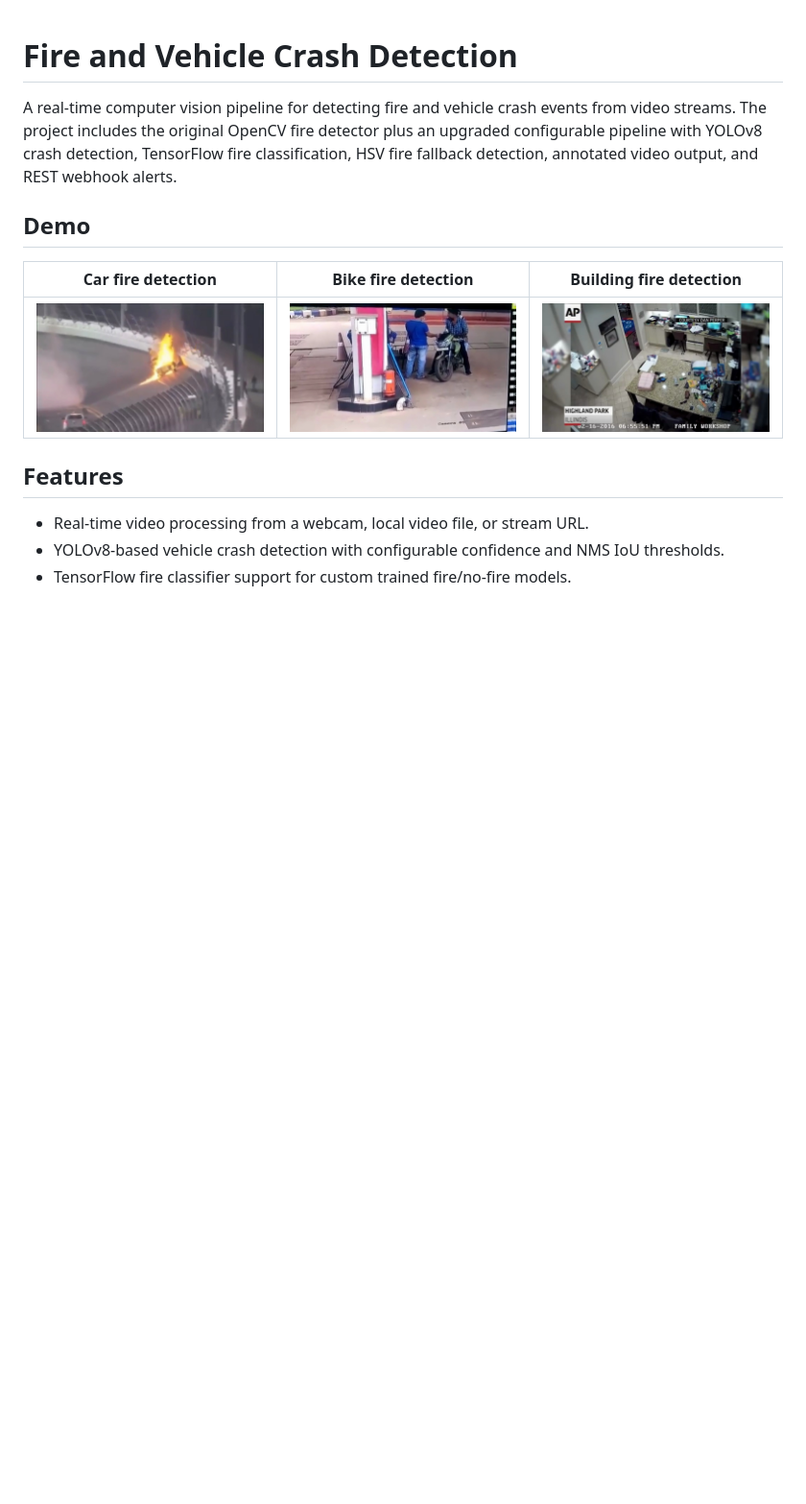
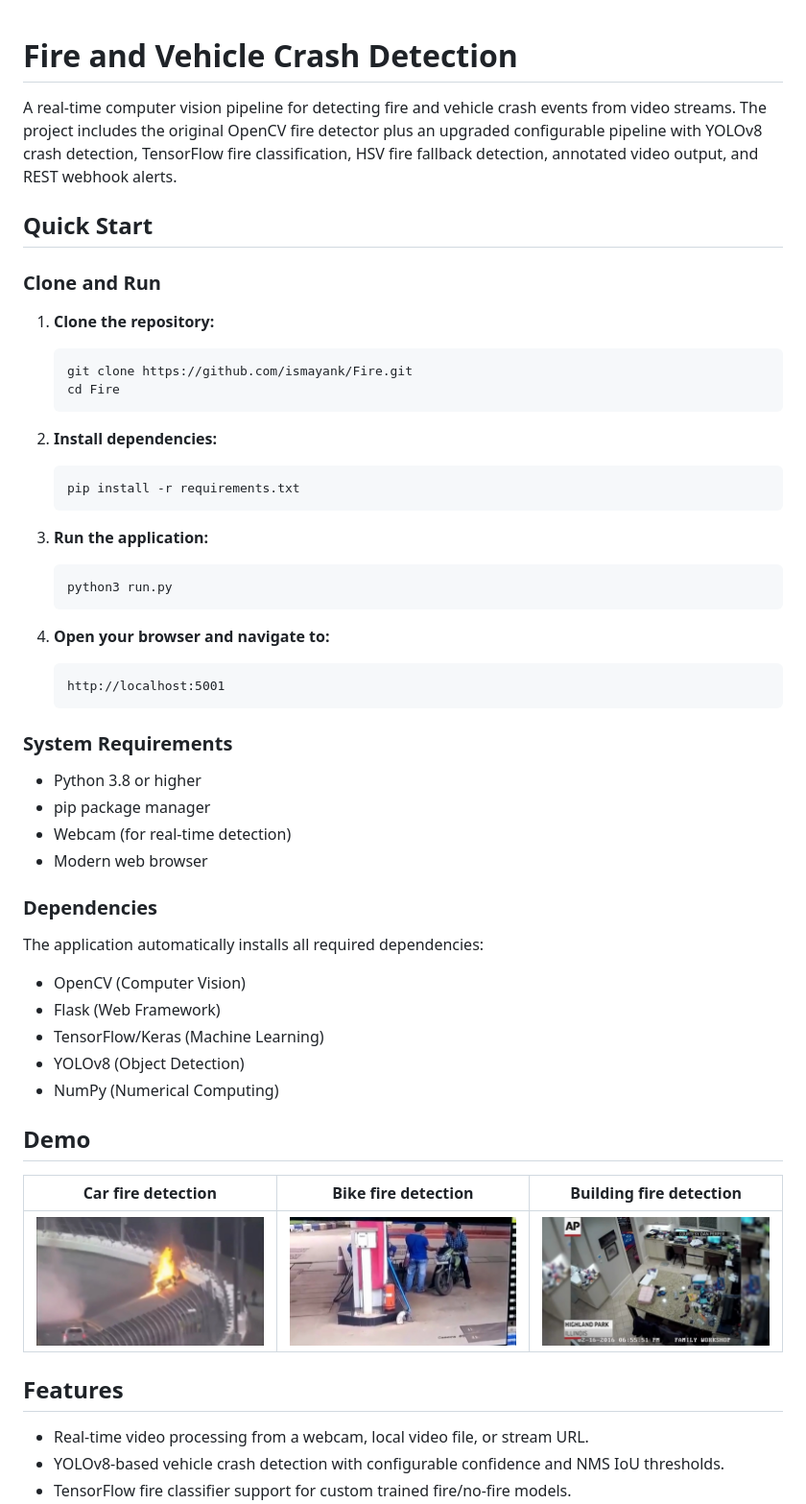
Before and after one commit to ismayank/Fire, a Markdown page: README.md, the part around the change. Shown at 96% size. GitHub-like rendering; blank space fills up the shorter version.

Commit message:
Add Quick Start section with cloning and running instructions

````diff
--- a/README.md
+++ b/README.md
@@ -1,6 +1,47 @@
 # Fire and Vehicle Crash Detection
 
 A real-time computer vision pipeline for detecting fire and vehicle crash events from video streams. The project includes the original OpenCV fire detector plus an upgraded configurable pipeline with YOLOv8 crash detection, TensorFlow fire classification, HSV fire fallback detection, annotated video output, and REST webhook alerts.
+
+## Quick Start
+
+### Clone and Run
+
+1. **Clone the repository:**
+   ```bash
+   git clone https://github.com/ismayank/Fire.git
+   cd Fire
+   ```
+
+2. **Install dependencies:**
+   ```bash
+   pip install -r requirements.txt
+   ```
+
+3. **Run the application:**
+   ```bash
+   python3 run.py
+   ```
+
+4. **Open your browser and navigate to:**
+   ```
+   http://localhost:5001
+   ```
+
+### System Requirements
+
+- Python 3.8 or higher
+- pip package manager
+- Webcam (for real-time detection)
+- Modern web browser
+
+### Dependencies
+
+The application automatically installs all required dependencies:
+- OpenCV (Computer Vision)
+- Flask (Web Framework)
+- TensorFlow/Keras (Machine Learning)
+- YOLOv8 (Object Detection)
+- NumPy (Numerical Computing)
 
 ## Demo
 
````
